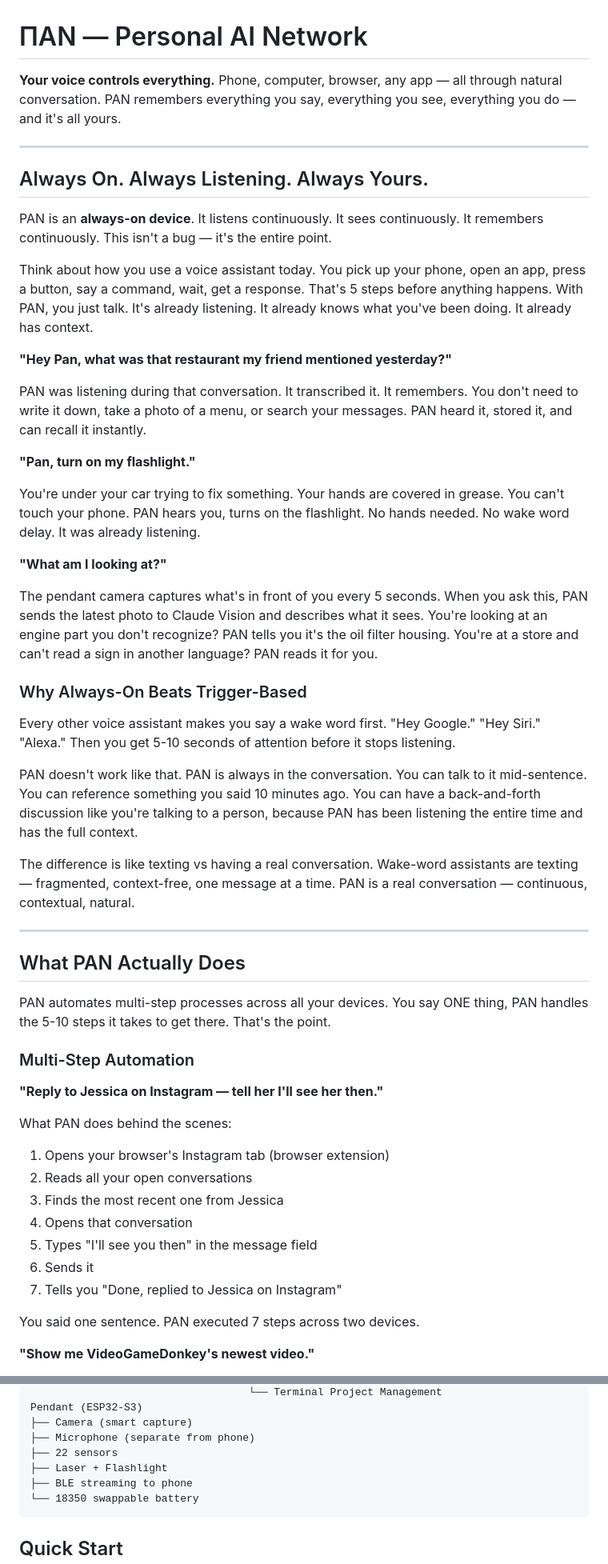
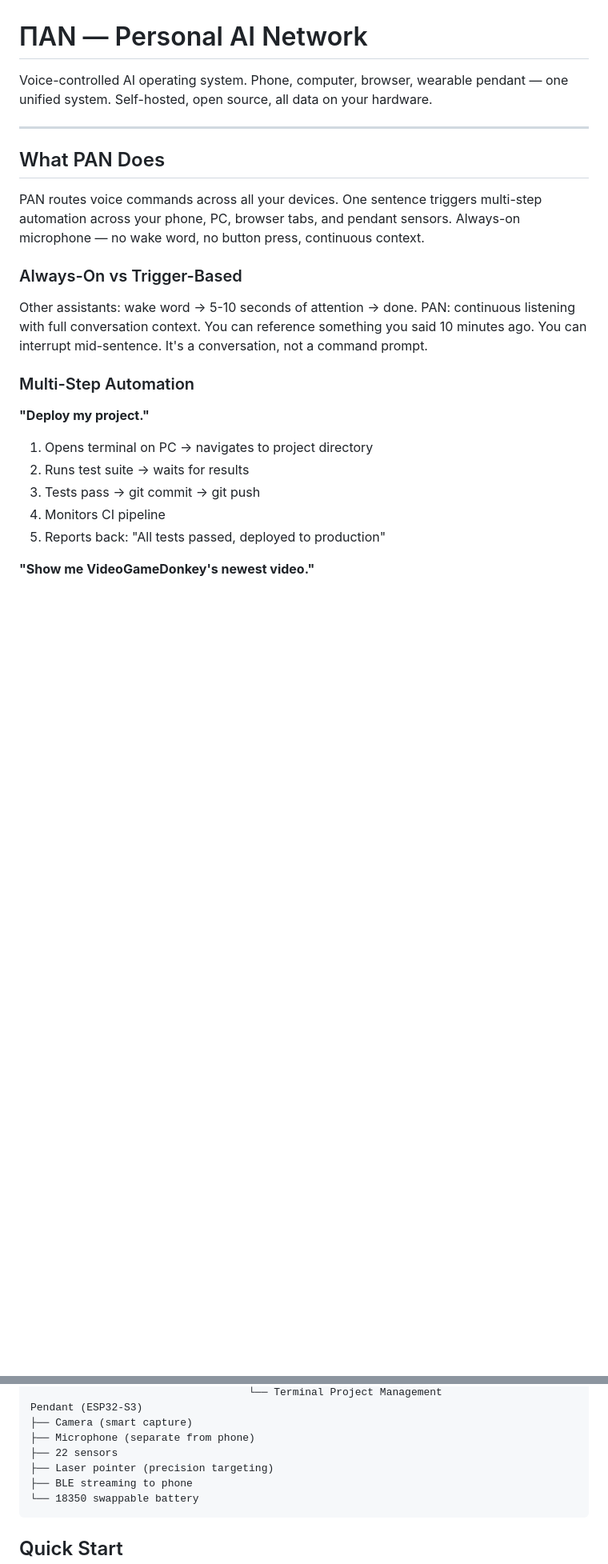
Before and after one commit to Tereseus/PAN, a Markdown page: README.md, 2 parts joined by grey strips. Shown at 80% size. GitHub-like rendering; blank space fills up the shorter version.

````diff
--- a/README.md
+++ b/README.md
@@ -1,54 +1,24 @@
 # ΠΑΝ — Personal AI Network
 
-**Your voice controls everything.** Phone, computer, browser, any app — all through natural conversation. PAN remembers everything you say, everything you see, everything you do — and it's all yours.
+Voice-controlled AI operating system. Phone, computer, browser, wearable pendant — one unified system. Self-hosted, open source, all data on your hardware.
 
 ---
 
-## Always On. Always Listening. Always Yours.
+## What PAN Does
 
-PAN is an **always-on device**. It listens continuously. It sees continuously. It remembers continuously. This isn't a bug — it's the entire point.
+PAN routes voice commands across all your devices. One sentence triggers multi-step automation across your phone, PC, browser tabs, and pendant sensors. Always-on microphone — no wake word, no button press, continuous context.
 
-Think about how you use a voice assistant today. You pick up your phone, open an app, press a button, say a command, wait, get a response. That's 5 steps before anything happens. With PAN, you just talk. It's already listening. It already knows what you've been doing. It already has context.
+### Always-On vs Trigger-Based
 
-**"Hey Pan, what was that restaurant my friend mentioned yesterday?"**
-
-PAN was listening during that conversation. It transcribed it. It remembers. You don't need to write it down, take a photo of a menu, or search your messages. PAN heard it, stored it, and can recall it instantly.
-
-**"Pan, turn on my flashlight."**
-
-You're under your car trying to fix something. Your hands are covered in grease. You can't touch your phone. PAN hears you, turns on the flashlight. No hands needed. No wake word delay. It was already listening.
-
-**"What am I looking at?"**
-
-The pendant camera captures what's in front of you every 5 seconds. When you ask this, PAN sends the latest photo to Claude Vision and describes what it sees. You're looking at an engine part you don't recognize? PAN tells you it's the oil filter housing. You're at a store and can't read a sign in another language? PAN reads it for you.
-
-### Why Always-On Beats Trigger-Based
-
-Every other voice assistant makes you say a wake word first. "Hey Google." "Hey Siri." "Alexa." Then you get 5-10 seconds of attention before it stops listening.
-
-PAN doesn't work like that. PAN is always in the conversation. You can talk to it mid-sentence. You can reference something you said 10 minutes ago. You can have a back-and-forth discussion like you're talking to a person, because PAN has been listening the entire time and has the full context.
-
-The difference is like texting vs having a real conversation. Wake-word assistants are texting — fragmented, context-free, one message at a time. PAN is a real conversation — continuous, contextual, natural.
-
----
-
-## What PAN Actually Does
-
-PAN automates multi-step processes across all your devices. You say ONE thing, PAN handles the 5-10 steps it takes to get there. That's the point.
+Other assistants: wake word → 5-10 seconds of attention → done. PAN: continuous listening with full conversation context. You can reference something you said 10 minutes ago. You can interrupt mid-sentence. It's a conversation, not a command prompt.
 
 ### Multi-Step Automation
 
-**"Reply to Jessica on Instagram — tell her I'll see her then."**
-
-What PAN does behind the scenes:
-1. Opens your browser's Instagram tab (browser extension)
-2. Reads all your open conversations
-3. Finds the most recent one from Jessica
-4. Opens that conversation
-5. Types "I'll see you then" in the message field
-6. Sends it
-7. Tells you "Done, replied to Jessica on Instagram"
-
-You said one sentence. PAN executed 7 steps across two devices.
+**"Deploy my project."**
+1. Opens terminal on PC → navigates to project directory
+2. Runs test suite → waits for results
+3. Tests pass → git commit → git push
+4. Monitors CI pipeline
+5. Reports back: "All tests passed, deployed to production"
 
 **"Show me VideoGameDonkey's newest video."**
@@ -273,7 +221,7 @@ Pendant (ESP32-S3)
 ├── Camera (smart capture)
 ├── Microphone (separate from phone)
 ├── 22 sensors
-├── Laser + Flashlight
+├── Laser pointer (precision targeting)
 ├── BLE streaming to phone
 └── 18350 swappable battery
 ```
````
Also changed, not shown: other parts of README.md (+67 -116 lines).
